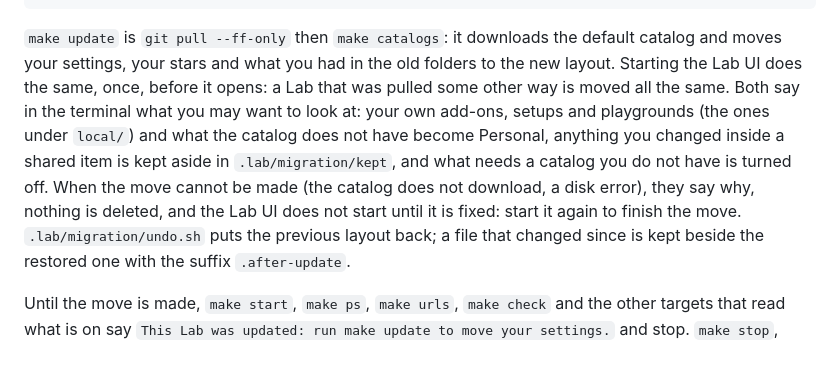
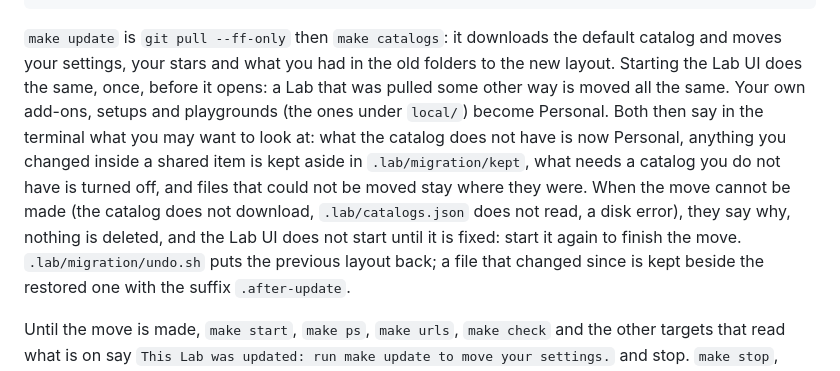
Before and after one commit to gravitee-io-labs/gravitee-lab, a Markdown page: docs/catalogs.md, the part around the change. Drawn GitHub-style.

Commit message:
Review 1: the docs say what the terminal tells after the move, and not the items under local
Your own items under local/ become Personal, a fact the terminal does not repeat; the rows it prints are what the catalog does not have, what was kept aside, what was turned off and what was not moved. A catalogs file that does not read is one more reason the move waits.

```diff
--- a/docs/catalogs.md
+++ b/docs/catalogs.md
@@ -298,11 +298,12 @@ make update
 
 `make update` is `git pull --ff-only` then `make catalogs`: it downloads the default catalog and moves your settings,
 your stars and what you had in the old folders to the new layout. Starting the Lab UI does the same, once, before it opens:
-a Lab that was pulled some other way is moved all the same. Both say in the terminal what you may want to look at: your own
-add-ons, setups and playgrounds (the ones under `local/`) and what the catalog does not have become Personal, anything you
-changed inside a shared item is kept aside in `.lab/migration/kept`, and what needs a catalog you do not have is turned off.
-When the move cannot be made (the catalog does not download, a disk error), they say why, nothing is deleted, and the Lab UI
-does not start until it is fixed: start it again to finish the move. `.lab/migration/undo.sh` puts the previous layout back;
+a Lab that was pulled some other way is moved all the same. Your own add-ons, setups and playgrounds (the ones under
+`local/`) become Personal. Both then say in the terminal what you may want to look at: what the catalog does not have is now
+Personal, anything you changed inside a shared item is kept aside in `.lab/migration/kept`, what needs a catalog you do not
+have is turned off, and files that could not be moved stay where they were. When the move cannot be made (the catalog does
+not download, `.lab/catalogs.json` does not read, a disk error), they say why, nothing is deleted, and the Lab UI does not
+start until it is fixed: start it again to finish the move. `.lab/migration/undo.sh` puts the previous layout back;
 a file that changed since is kept beside the restored one with the suffix `.after-update`.
 
 Until the move is made, `make start`, `make ps`, `make urls`, `make check` and the other targets that read what is on say
```
